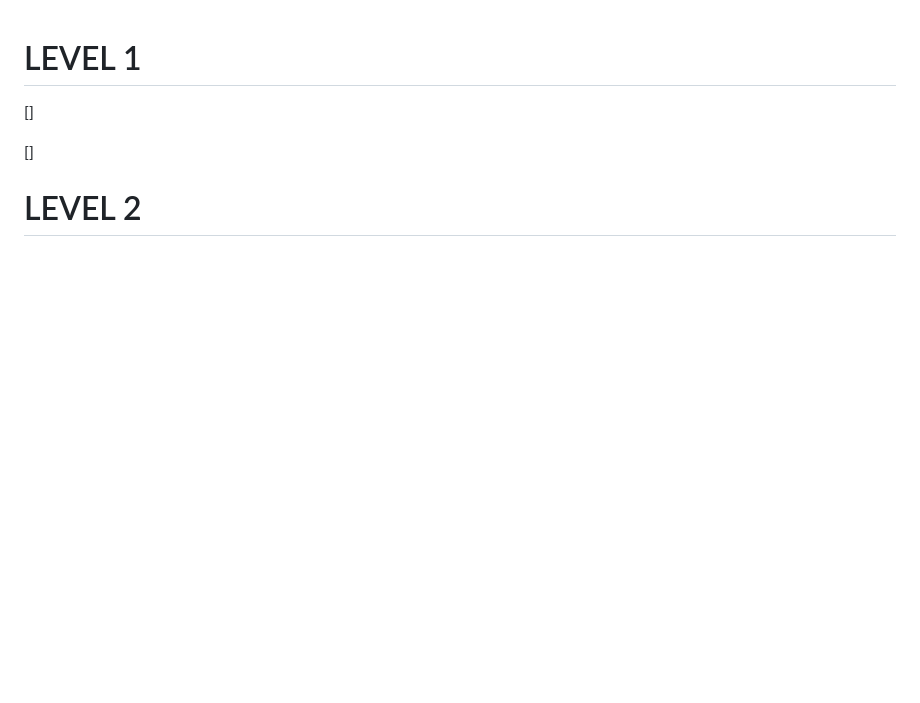
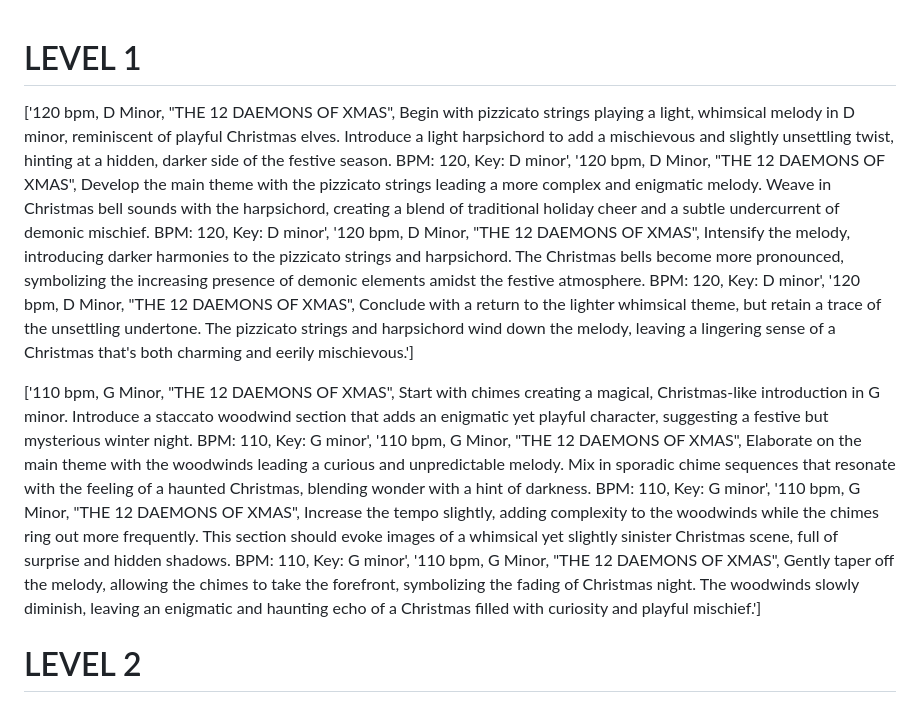
Before and after one commit to Mind-Interfaces/THE-12-DAEMONS-OF-XMAS, a Markdown page: BGM/SOUNDTRACK-PROMPTS.md, the part around the change. Drawn GitHub-style; blank space fills up the shorter version.

Commit message:
🎵 SOUNDTRACK-PROMPTS.md

```diff
--- a/BGM/SOUNDTRACK-PROMPTS.md
+++ b/BGM/SOUNDTRACK-PROMPTS.md
@@ -1,8 +1,8 @@
 # LEVEL 1
 
-[]
+['120 bpm, D Minor, "THE 12 DAEMONS OF XMAS", Begin with pizzicato strings playing a light, whimsical melody in D minor, reminiscent of playful Christmas elves. Introduce a light harpsichord to add a mischievous and slightly unsettling twist, hinting at a hidden, darker side of the festive season. BPM: 120, Key: D minor', '120 bpm, D Minor, "THE 12 DAEMONS OF XMAS", Develop the main theme with the pizzicato strings leading a more complex and enigmatic melody. Weave in Christmas bell sounds with the harpsichord, creating a blend of traditional holiday cheer and a subtle undercurrent of demonic mischief. BPM: 120, Key: D minor', '120 bpm, D Minor, "THE 12 DAEMONS OF XMAS", Intensify the melody, introducing darker harmonies to the pizzicato strings and harpsichord. The Christmas bells become more pronounced, symbolizing the increasing presence of demonic elements amidst the festive atmosphere. BPM: 120, Key: D minor', '120 bpm, D Minor, "THE 12 DAEMONS OF XMAS", Conclude with a return to the lighter whimsical theme, but retain a trace of the unsettling undertone. The pizzicato strings and harpsichord wind down the melody, leaving a lingering sense of a Christmas that\'s both charming and eerily mischievous.']
 
-[]
+['110 bpm, G Minor, "THE 12 DAEMONS OF XMAS", Start with chimes creating a magical, Christmas-like introduction in G minor. Introduce a staccato woodwind section that adds an enigmatic yet playful character, suggesting a festive but mysterious winter night. BPM: 110, Key: G minor', '110 bpm, G Minor, "THE 12 DAEMONS OF XMAS", Elaborate on the main theme with the woodwinds leading a curious and unpredictable melody. Mix in sporadic chime sequences that resonate with the feeling of a haunted Christmas, blending wonder with a hint of darkness. BPM: 110, Key: G minor', '110 bpm, G Minor, "THE 12 DAEMONS OF XMAS", Increase the tempo slightly, adding complexity to the woodwinds while the chimes ring out more frequently. This section should evoke images of a whimsical yet slightly sinister Christmas scene, full of surprise and hidden shadows. BPM: 110, Key: G minor', '110 bpm, G Minor, "THE 12 DAEMONS OF XMAS", Gently taper off the melody, allowing the chimes to take the forefront, symbolizing the fading of Christmas night. The woodwinds slowly diminish, leaving an enigmatic and haunting echo of a Christmas filled with curiosity and playful mischief.']
 
 # LEVEL 2
 
```
